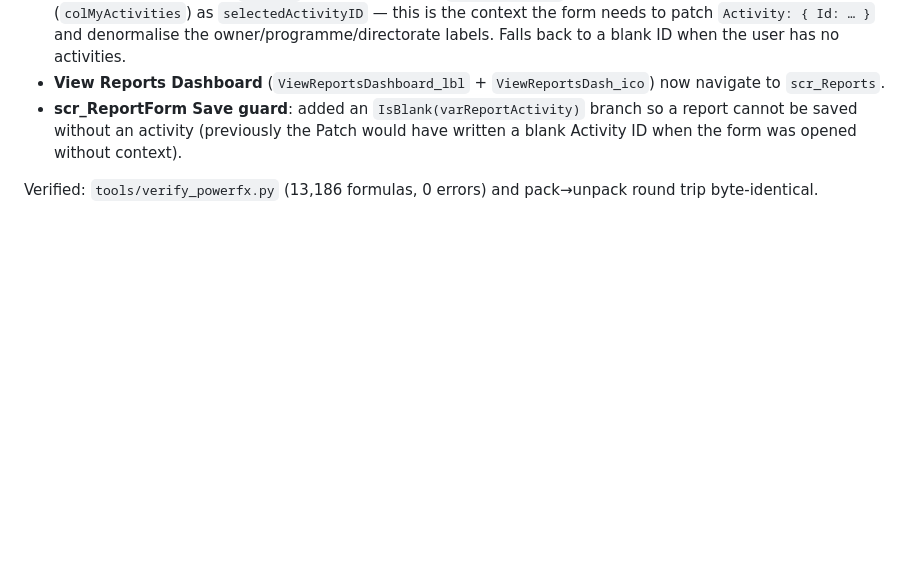
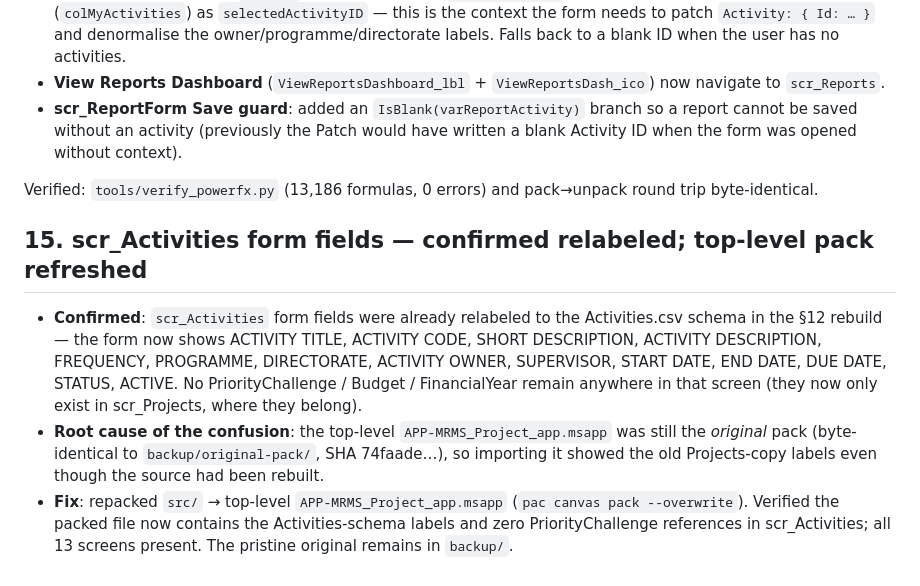
Before and after one commit to OratileTshipo/APP_MRMS_Project, a Markdown page: CHANGES.md, the part around the change. Rendered like a GitHub page; blank space fills up the shorter version.

Commit message:
Refresh top-level msapp; confirm scr_Activities form already uses Activities schema
The scr_Activities form was already relabeled to the Activities.csv schema
(ActivityCode/Frequency/DueDate etc.) in the master-detail rebuild, but the
top-level importable APP-MRMS_Project_app.msapp was still the original pack,
so imports showed the old Projects-copy labels. Repacked src/ into the
top-level msapp (--overwrite) and verified the packed scr_Activities has
zero PriorityChallenge/Budget/FinancialYear references and all 13 screens.
The pristine original stays in backup/.

🤖 Generated with Codebuff
Co-Authored-By: Codebuff <noreply@codebuff.com>

```diff
--- a/CHANGES.md
+++ b/CHANGES.md
@@ -443,3 +443,20 @@ the app already used section-header style, which was extended rather than replac
 
 Verified: `tools/verify_powerfx.py` (13,186 formulas, 0 errors) and pack→unpack round
 trip byte-identical.
+
+## 15. scr_Activities form fields — confirmed relabeled; top-level pack refreshed
+
+- **Confirmed**: `scr_Activities` form fields were already relabeled to the
+  Activities.csv schema in the §12 rebuild — the form now shows ACTIVITY TITLE,
+  ACTIVITY CODE, SHORT DESCRIPTION, ACTIVITY DESCRIPTION, FREQUENCY, PROGRAMME,
+  DIRECTORATE, ACTIVITY OWNER, SUPERVISOR, START DATE, END DATE, DUE DATE, STATUS,
+  ACTIVE. No PriorityChallenge / Budget / FinancialYear remain anywhere in that
+  screen (they now only exist in scr_Projects, where they belong).
+- **Root cause of the confusion**: the top-level `APP-MRMS_Project_app.msapp` was
+  still the *original* pack (byte-identical to `backup/original-pack/`, SHA
+  74faade…), so importing it showed the old Projects-copy labels even though the
+  source had been rebuilt.
+- **Fix**: repacked `src/` → top-level `APP-MRMS_Project_app.msapp`
+  (`pac canvas pack --overwrite`). Verified the packed file now contains the
+  Activities-schema labels and zero PriorityChallenge references in scr_Activities;
+  all 13 screens present. The pristine original remains in `backup/`.
```
Also changed, not shown: README.md (+1 -1 lines).
